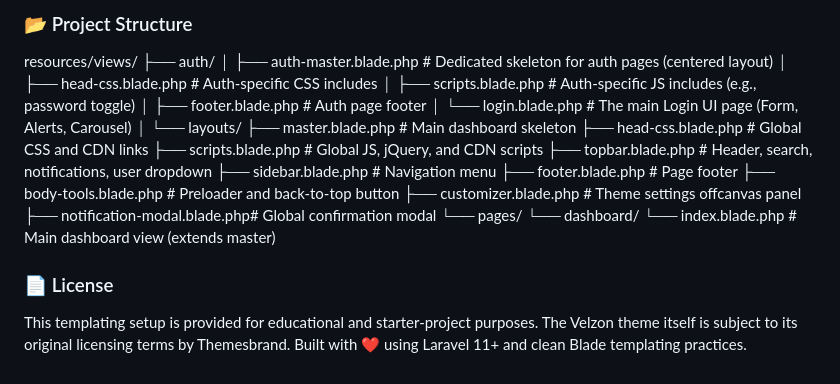
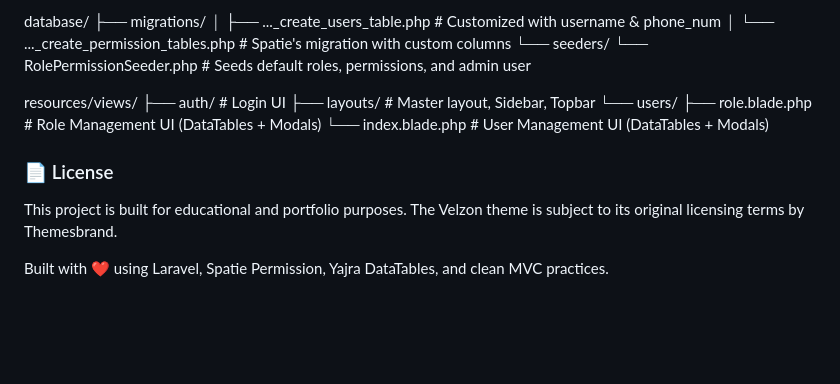
Before and after one commit to AbdulBasitx19/pure_reverb-chat, a Markdown page: README.md, the part around one of its changes. Rendered like a GitHub page; blank space fills up the shorter version.

```diff
--- a/README.md
+++ b/README.md
@@ -51,27 +88,19 @@ Login UI: http://127.0.0.1:8000/login
 
-###  📂 Project Structure
+database/
+├── migrations/
+│   ├── ..._create_users_table.php   # Customized with username & phone_num
+│   └── ..._create_permission_tables.php # Spatie's migration with custom columns
+└── seeders/
+    └── RolePermissionSeeder.php     # Seeds default roles, permissions, and admin user
+
 resources/views/
-├── auth/
-│   ├── auth-master.blade.php       # Dedicated skeleton for auth pages (centered layout)
-│   ├── head-css.blade.php          # Auth-specific CSS includes
-│   ├── scripts.blade.php           # Auth-specific JS includes (e.g., password toggle)
-│   ├── footer.blade.php            # Auth page footer
-│   └── login.blade.php             # The main Login UI page (Form, Alerts, Carousel)
-│
-└── layouts/
-    ├── master.blade.php            # Main dashboard skeleton
-    ├── head-css.blade.php          # Global CSS and CDN links
-    ├── scripts.blade.php           # Global JS, jQuery, and CDN scripts
-    ├── topbar.blade.php            # Header, search, notifications, user dropdown
-    ├── sidebar.blade.php           # Navigation menu
-    ├── footer.blade.php            # Page footer
-    ├── body-tools.blade.php        # Preloader and back-to-top button
-    ├── customizer.blade.php        # Theme settings offcanvas panel
-    ├── notification-modal.blade.php# Global confirmation modal
-    └── pages/
-        └── dashboard/
-            └── index.blade.php     # Main dashboard view (extends master)
+├── auth/                            # Login UI
+├── layouts/                         # Master layout, Sidebar, Topbar
+└── users/
+    ├── role.blade.php               # Role Management UI (DataTables + Modals)
+    └── index.blade.php              # User Management UI (DataTables + Modals)
 
 ### 📄 License
-This templating setup is provided for educational and starter-project purposes. The Velzon theme itself is subject to its original licensing terms by Themesbrand.
-Built with ❤️ using Laravel 11+ and clean Blade templating practices.
+This project is built for educational and portfolio purposes. The Velzon theme is subject to its original licensing terms by Themesbrand.
+
+Built with ❤️ using Laravel, Spatie Permission, Yajra DataTables, and clean MVC practices.
```
Also changed, not shown: other parts of README.md (+62 -25 lines).
